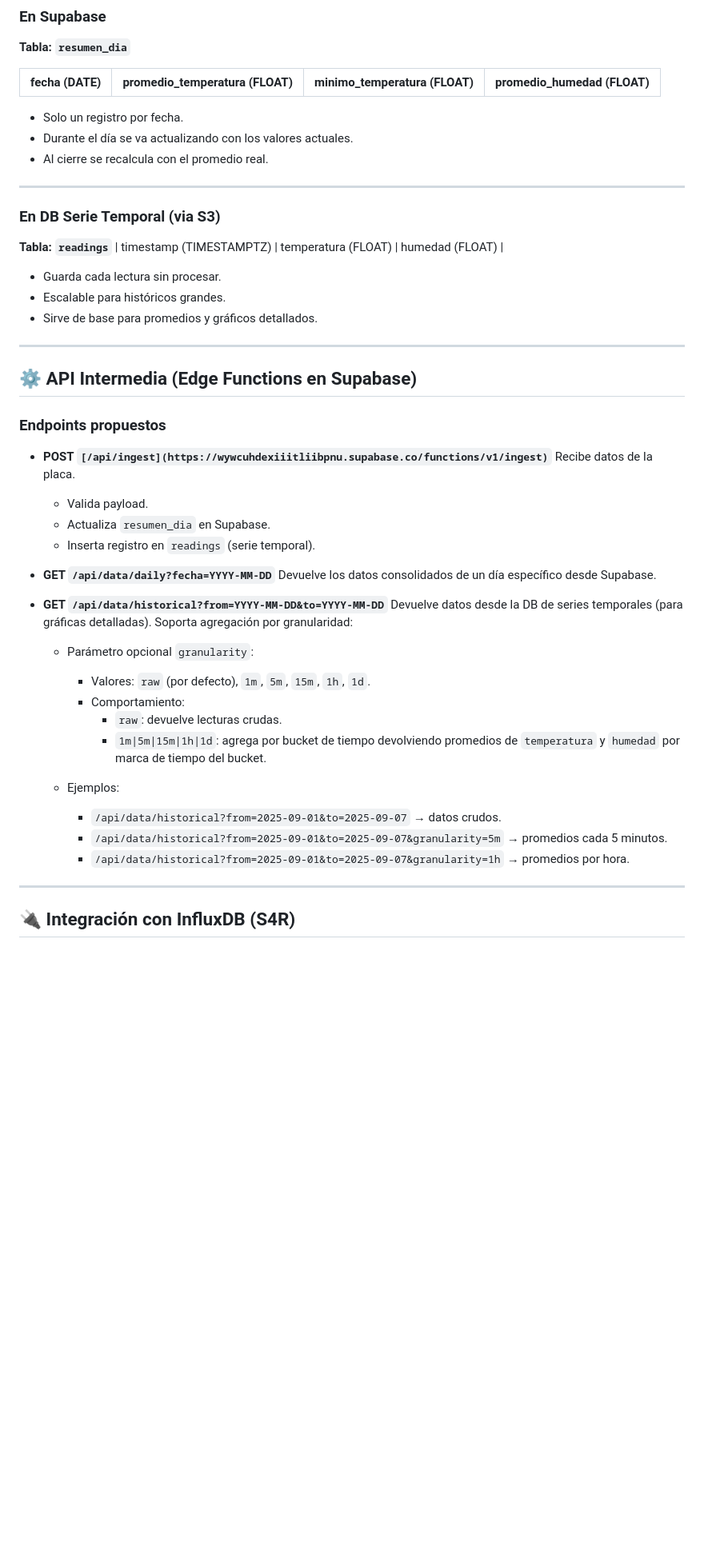
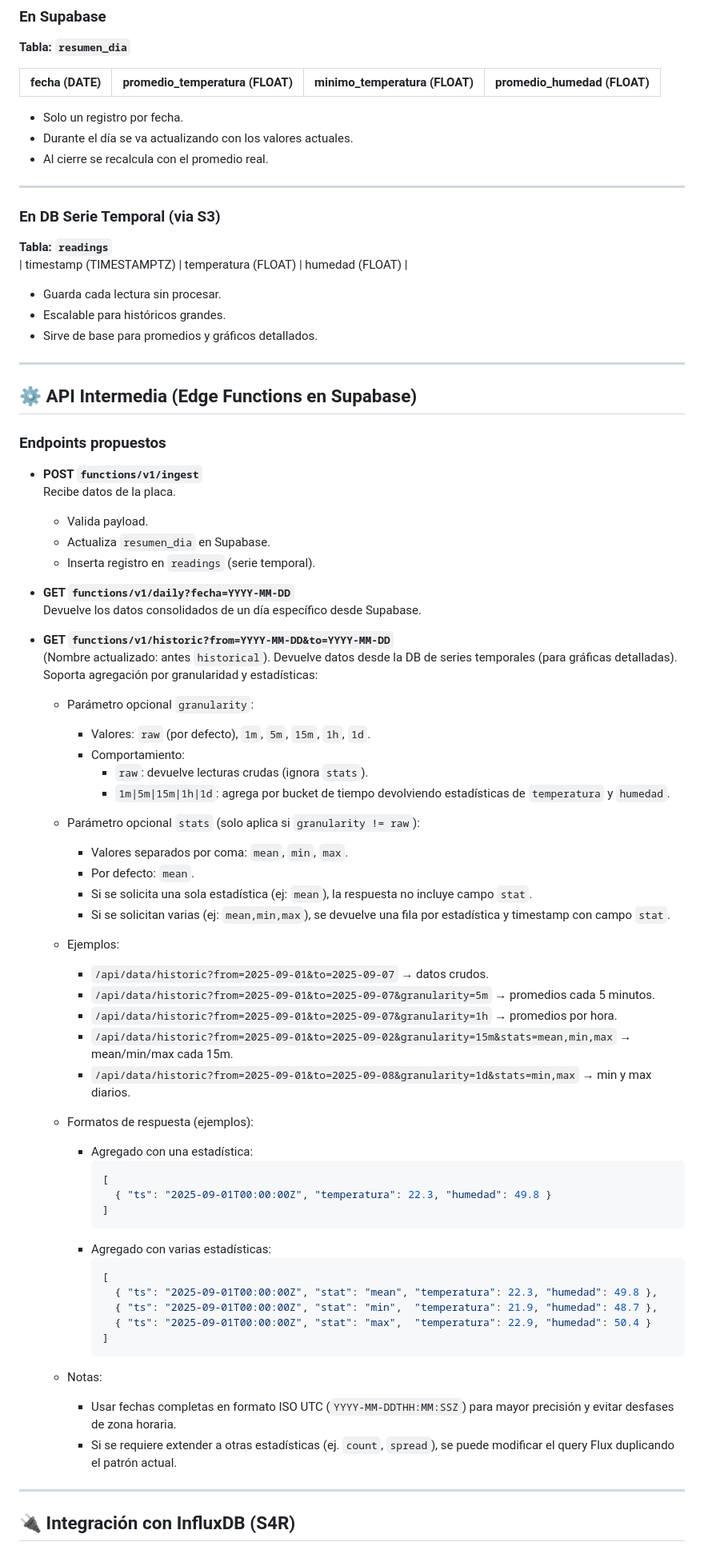
Before and after one commit to BrunoFCapri/ESP32WeatherStation, a Markdown page: Backend/README.md, the part around one of its changes. Shown at 80% size. Rendered like a GitHub page; blank space fills up the shorter version.

Commit message:
doc backend
Updated API endpoint documentation and corrected table formatting.

````diff
--- a/Backend/README.md
+++ b/Backend/README.md
@@ -52,7 +52,7 @@ La arquitectura debe:
 
 **Tabla: `resumen_dia`**
 
-| fecha (DATE) | promedio\_temperatura (FLOAT) | minimo\_temperatura (FLOAT) | promedio\_humedad (FLOAT) |
+| fecha (DATE) | promedio_temperatura (FLOAT) | minimo_temperatura (FLOAT) | promedio_humedad (FLOAT) |
 | ------------ | ----------------------------- | --------------------------- | ------------------------- |
 
 * Solo un registro por fecha.
@@ -64,7 +64,7 @@ La arquitectura debe:
 ### En **DB Serie Temporal (via S3)**
 
 **Tabla: `readings`**
-\| timestamp (TIMESTAMPTZ) | temperatura (FLOAT) | humedad (FLOAT) |
+| timestamp (TIMESTAMPTZ) | temperatura (FLOAT) | humedad (FLOAT) |
 
 * Guarda cada lectura sin procesar.
 * Escalable para históricos grandes.
@@ -76,29 +76,59 @@ La arquitectura debe:
 
 ### Endpoints propuestos
 
-* **POST `[/api/ingest](https://wywcuhdexiiitliibpnu.supabase.co/functions/v1/ingest)`**
+* **POST `functions/v1/ingest`**
   Recibe datos de la placa.
 
   * Valida payload.
   * Actualiza `resumen_dia` en Supabase.
   * Inserta registro en `readings` (serie temporal).
 
-* **GET `/api/data/daily?fecha=YYYY-MM-DD`**
+* **GET `functions/v1/daily?fecha=YYYY-MM-DD`**
   Devuelve los datos consolidados de un día específico desde Supabase.
 
-* **GET `/api/data/historical?from=YYYY-MM-DD&to=YYYY-MM-DD`**
-  Devuelve datos desde la DB de series temporales (para gráficas detalladas). Soporta agregación por granularidad:
+
+* **GET `functions/v1/historic?from=YYYY-MM-DD&to=YYYY-MM-DD`**
+  (Nombre actualizado: antes `historical`). Devuelve datos desde la DB de series temporales (para gráficas detalladas).
+  Soporta agregación por granularidad y estadísticas:
 
   - Parámetro opcional `granularity`:
     - Valores: `raw` (por defecto), `1m`, `5m`, `15m`, `1h`, `1d`.
     - Comportamiento:
-      - `raw`: devuelve lecturas crudas.
-      - `1m|5m|15m|1h|1d`: agrega por bucket de tiempo devolviendo promedios de `temperatura` y `humedad` por marca de tiempo del bucket.
+      - `raw`: devuelve lecturas crudas (ignora `stats`).
+      - `1m|5m|15m|1h|1d`: agrega por bucket de tiempo devolviendo estadísticas de `temperatura` y `humedad`.
+
+  - Parámetro opcional `stats` (solo aplica si `granularity != raw`):
+    - Valores separados por coma: `mean`, `min`, `max`.
+    - Por defecto: `mean`.
+    - Si se solicita una sola estadística (ej: `mean`), la respuesta no incluye campo `stat`.
+    - Si se solicitan varias (ej: `mean,min,max`), se devuelve una fila por estadística y timestamp con campo `stat`.
 
   - Ejemplos:
-    - `/api/data/historical?from=2025-09-01&to=2025-09-07` → datos crudos.
-    - `/api/data/historical?from=2025-09-01&to=2025-09-07&granularity=5m` → promedios cada 5 minutos.
-    - `/api/data/historical?from=2025-09-01&to=2025-09-07&granularity=1h` → promedios por hora.
+    - `/api/data/historic?from=2025-09-01&to=2025-09-07` → datos crudos.
+    - `/api/data/historic?from=2025-09-01&to=2025-09-07&granularity=5m` → promedios cada 5 minutos.
+    - `/api/data/historic?from=2025-09-01&to=2025-09-07&granularity=1h` → promedios por hora.
+    - `/api/data/historic?from=2025-09-01&to=2025-09-02&granularity=15m&stats=mean,min,max` → mean/min/max cada 15m.
+    - `/api/data/historic?from=2025-09-01&to=2025-09-08&granularity=1d&stats=min,max` → min y max diarios.
+
+  - Formatos de respuesta (ejemplos):
+    - Agregado con una estadística:
+      ```json
+      [
+        { "ts": "2025-09-01T00:00:00Z", "temperatura": 22.3, "humedad": 49.8 }
+      ]
+      ```
+    - Agregado con varias estadísticas:
+      ```json
+      [
+        { "ts": "2025-09-01T00:00:00Z", "stat": "mean", "temperatura": 22.3, "humedad": 49.8 },
+        { "ts": "2025-09-01T00:00:00Z", "stat": "min",  "temperatura": 21.9, "humedad": 48.7 },
+        { "ts": "2025-09-01T00:00:00Z", "stat": "max",  "temperatura": 22.9, "humedad": 50.4 }
+      ]
+      ```
+
+  - Notas:
+    - Usar fechas completas en formato ISO UTC (`YYYY-MM-DDTHH:MM:SSZ`) para mayor precisión y evitar desfases de zona horaria.
+    - Si se requiere extender a otras estadísticas (ej. `count`, `spread`), se puede modificar el query Flux duplicando el patrón actual.
 
 ---
 
````
Also changed, not shown: other parts of Backend/README.md (+12 -4 lines).
